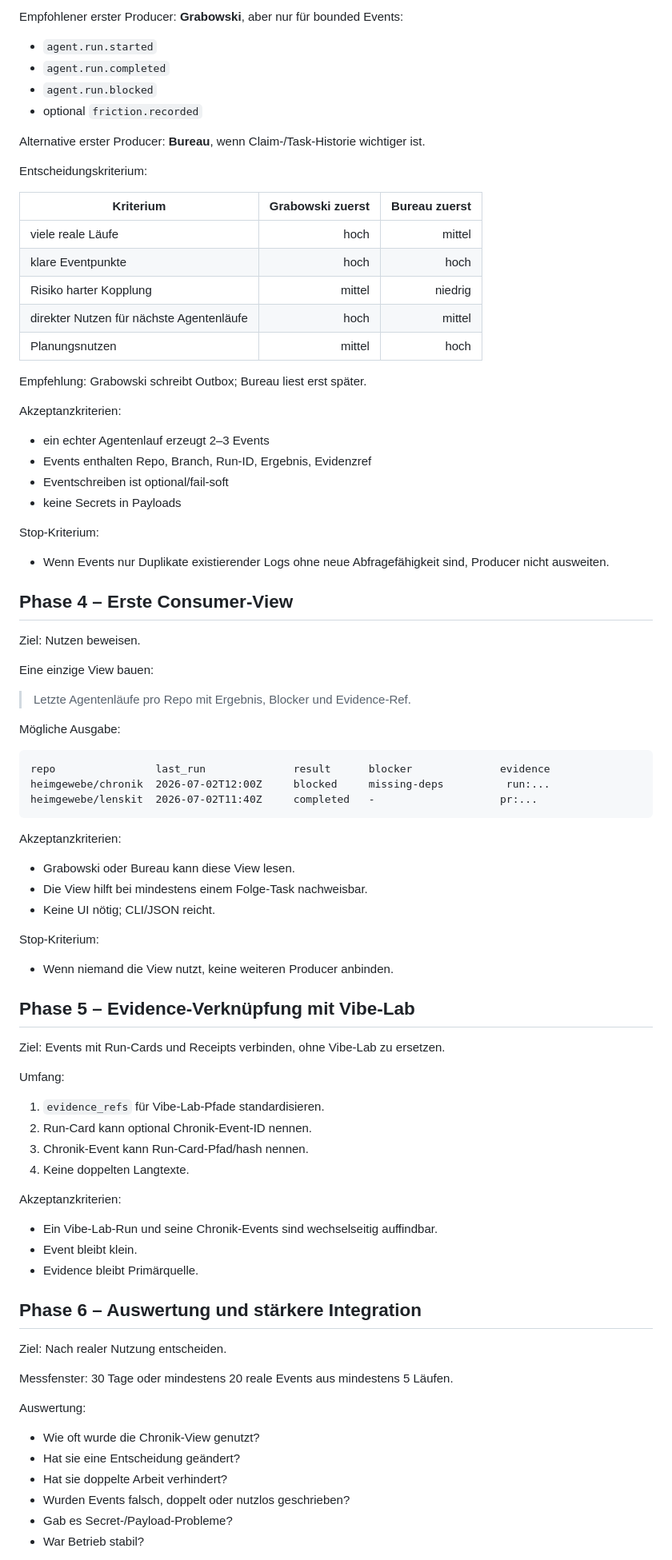
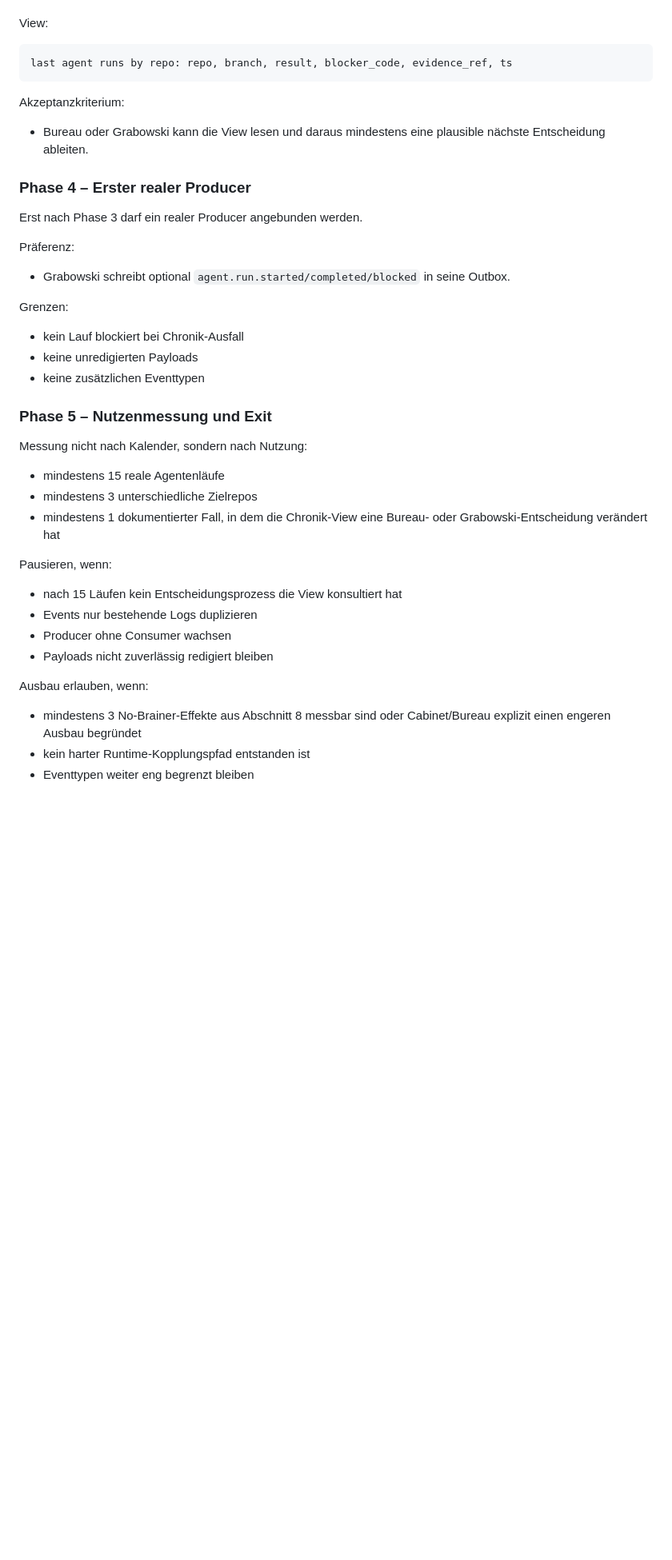
Before and after one commit to heimgewebe/chronik, a Markdown page: docs/chronik/agent-ledger-v0-plan.md, the part around one of its changes. Shown at 80% size. GitHub-like rendering; blank space fills up the shorter version.

Commit message:
docs: revise agent ledger plan

````diff
--- a/docs/chronik/agent-ledger-v0-plan.md
+++ b/docs/chronik/agent-ledger-v0-plan.md
@@ -261,90 +255,45 @@ Ziel: Genau ein realer Producer schreibt Events.
-Empfohlener erster Producer: **Grabowski**, aber nur für bounded Events:
-
-- `agent.run.started`
-- `agent.run.completed`
-- `agent.run.blocked`
-- optional `friction.recorded`
-
-Alternative erster Producer: **Bureau**, wenn Claim-/Task-Historie wichtiger ist.
-
-Entscheidungskriterium:
-
-| Kriterium | Grabowski zuerst | Bureau zuerst |
-|---|---:|---:|
-| viele reale Läufe | hoch | mittel |
-| klare Eventpunkte | hoch | hoch |
-| Risiko harter Kopplung | mittel | niedrig |
-| direkter Nutzen für nächste Agentenläufe | hoch | mittel |
-| Planungsnutzen | mittel | hoch |
-
-Empfehlung: Grabowski schreibt Outbox; Bureau liest erst später.
-
-Akzeptanzkriterien:
-
-- ein echter Agentenlauf erzeugt 2–3 Events
-- Events enthalten Repo, Branch, Run-ID, Ergebnis, Evidenzref
-- Eventschreiben ist optional/fail-soft
-- keine Secrets in Payloads
-
-Stop-Kriterium:
-
-- Wenn Events nur Duplikate existierender Logs ohne neue Abfragefähigkeit sind, Producer nicht ausweiten.
-
-## Phase 4 – Erste Consumer-View
-
-Ziel: Nutzen beweisen.
-
-Eine einzige View bauen:
-
-> Letzte Agentenläufe pro Repo mit Ergebnis, Blocker und Evidence-Ref.
-
-Mögliche Ausgabe:
+View:
 
 ```text
-repo                last_run              result      blocker              evidence
-heimgewebe/chronik  2026-07-02T12:00Z     blocked     missing-deps          run:...
-heimgewebe/lenskit  2026-07-02T11:40Z     completed   -                    pr:...
+last agent runs by repo: repo, branch, result, blocker_code, evidence_ref, ts
 ```
 
-Akzeptanzkriterien:
+Akzeptanzkriterium:
 
-- Grabowski oder Bureau kann diese View lesen.
-- Die View hilft bei mindestens einem Folge-Task nachweisbar.
-- Keine UI nötig; CLI/JSON reicht.
+- Bureau oder Grabowski kann die View lesen und daraus mindestens eine plausible nächste Entscheidung ableiten.
 
-Stop-Kriterium:
+### Phase 4 – Erster realer Producer
 
-- Wenn niemand die View nutzt, keine weiteren Producer anbinden.
+Erst nach Phase 3 darf ein realer Producer angebunden werden.
 
-## Phase 5 – Evidence-Verknüpfung mit Vibe-Lab
+Präferenz:
 
-Ziel: Events mit Run-Cards und Receipts verbinden, ohne Vibe-Lab zu ersetzen.
+- Grabowski schreibt optional `agent.run.started/completed/blocked` in seine Outbox.
 
-Umfang:
+Grenzen:
 
-1. `evidence_refs` für Vibe-Lab-Pfade standardisieren.
-2. Run-Card kann optional Chronik-Event-ID nennen.
-3. Chronik-Event kann Run-Card-Pfad/hash nennen.
-4. Keine doppelten Langtexte.
+- kein Lauf blockiert bei Chronik-Ausfall
+- keine unredigierten Payloads
+- keine zusätzlichen Eventtypen
 
-Akzeptanzkriterien:
+### Phase 5 – Nutzenmessung und Exit
 
-- Ein Vibe-Lab-Run und seine Chronik-Events sind wechselseitig auffindbar.
-- Event bleibt klein.
-- Evidence bleibt Primärquelle.
+Messung nicht nach Kalender, sondern nach Nutzung:
 
-## Phase 6 – Auswertung und stärkere Integration
+- mindestens 15 reale Agentenläufe
+- mindestens 3 unterschiedliche Zielrepos
+- mindestens 1 dokumentierter Fall, in dem die Chronik-View eine Bureau- oder Grabowski-Entscheidung verändert hat
 
-Ziel: Nach realer Nutzung entscheiden.
+Pausieren, wenn:
 
-Messfenster: 30 Tage oder mindestens 20 reale Events aus mindestens 5 Läufen.
+- nach 15 Läufen kein Entscheidungsprozess die View konsultiert hat
+- Events nur bestehende Logs duplizieren
+- Producer ohne Consumer wachsen
+- Payloads nicht zuverlässig redigiert bleiben
 
-Auswertung:
+Ausbau erlauben, wenn:
 
-- Wie oft wurde die Chronik-View genutzt?
-- Hat sie eine Entscheidung geändert?
-- Hat sie doppelte Arbeit verhindert?
-- Wurden Events falsch, doppelt oder nutzlos geschrieben?
-- Gab es Secret-/Payload-Probleme?
-- War Betrieb stabil?
+- mindestens 3 No-Brainer-Effekte aus Abschnitt 8 messbar sind oder Cabinet/Bureau explizit einen engeren Ausbau begründet
+- kein harter Runtime-Kopplungspfad entstanden ist
+- Eventtypen weiter eng begrenzt bleiben
 
````
Also changed, not shown: other parts of docs/chronik/agent-ledger-v0-plan.md (+219 -364 lines).
